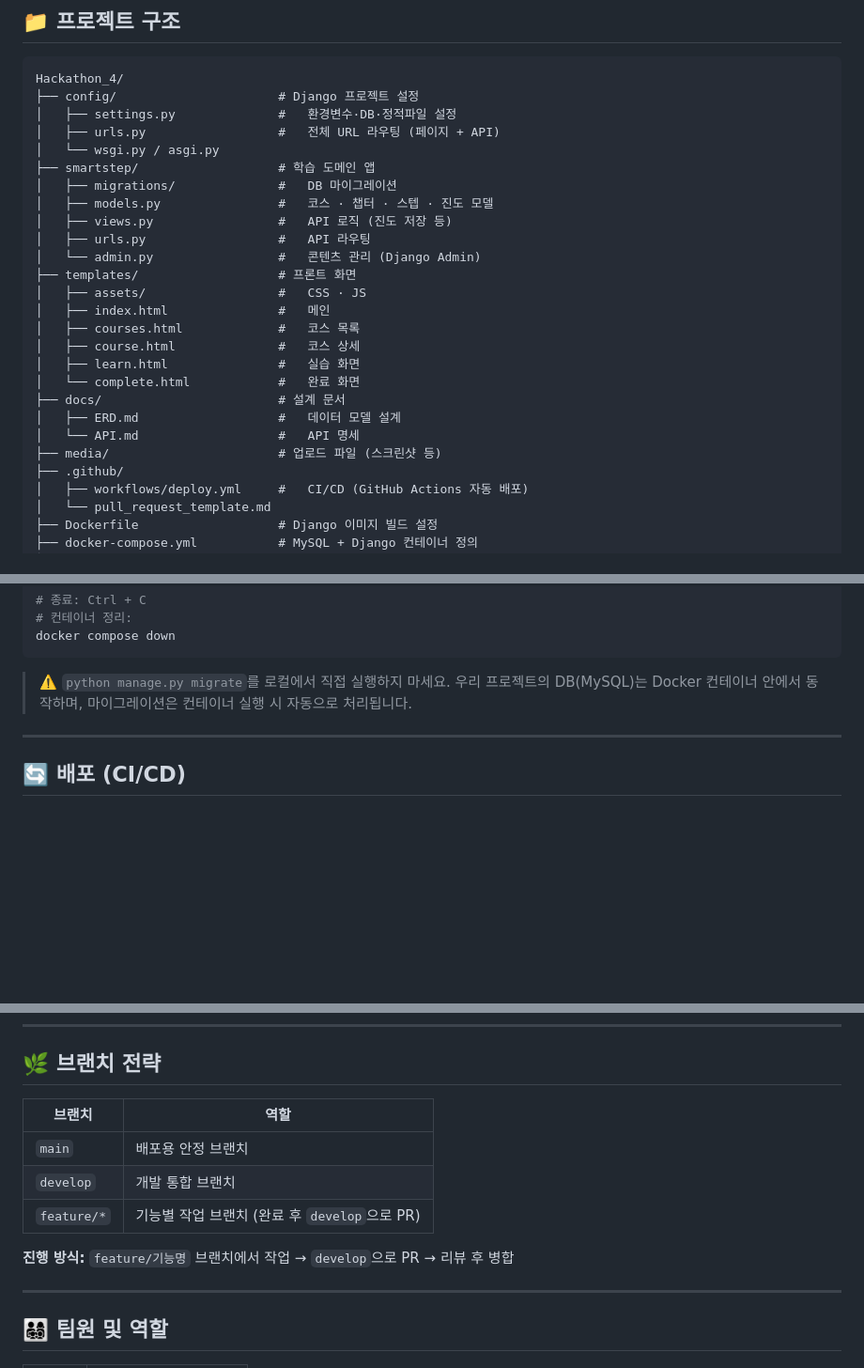
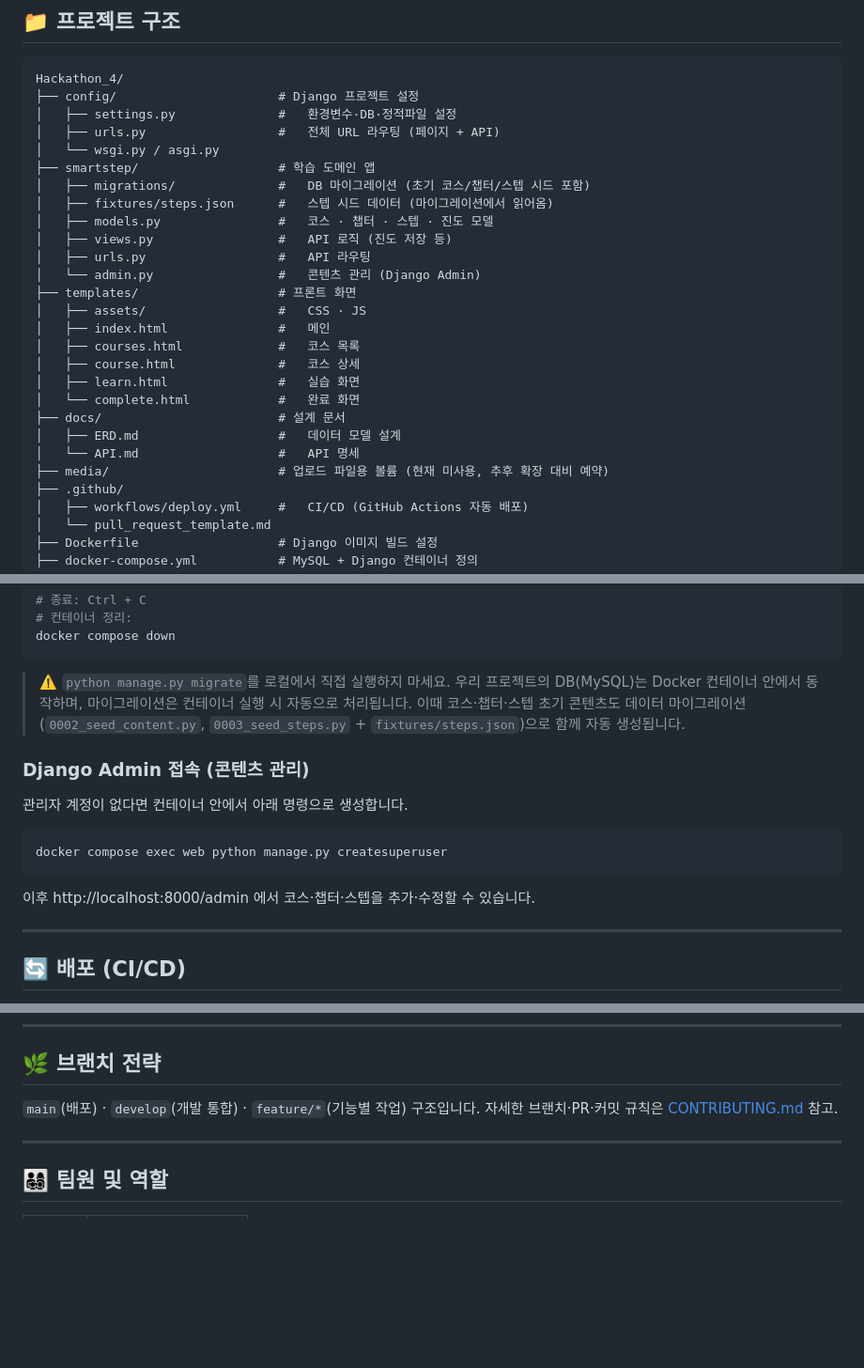
Before and after one commit to Pirogramming-25/Hackathon_4, a Markdown page: README.md, 3 parts joined by grey strips. Shown at 94% size. Drawn GitHub-style; blank space fills up the shorter version.

Commit message:
docs: README 최신화 및 CONTRIBUTING 협업 가이드 보완

````diff
--- a/README.md
+++ b/README.md
@@ -100,7 +102,8 @@ Hackathon_4/
 │   ├── urls.py                  #   전체 URL 라우팅 (페이지 + API)
 │   └── wsgi.py / asgi.py
 ├── smartstep/                   # 학습 도메인 앱
-│   ├── migrations/              #   DB 마이그레이션
+│   ├── migrations/              #   DB 마이그레이션 (초기 코스/챕터/스텝 시드 포함)
+│   ├── fixtures/steps.json      #   스텝 시드 데이터 (마이그레이션에서 읽어옴)
 │   ├── models.py                #   코스 · 챕터 · 스텝 · 진도 모델
 │   ├── views.py                 #   API 로직 (진도 저장 등)
 │   ├── urls.py                  #   API 라우팅
@@ -115,7 +118,7 @@ Hackathon_4/
 ├── docs/                        # 설계 문서
 │   ├── ERD.md                   #   데이터 모델 설계
 │   └── API.md                   #   API 명세
-├── media/                       # 업로드 파일 (스크린샷 등)
+├── media/                       # 업로드 파일용 볼륨 (현재 미사용, 추후 확장 대비 예약)
 ├── .github/
 │   ├── workflows/deploy.yml     #   CI/CD (GitHub Actions 자동 배포)
 │   └── pull_request_template.md
@@ -162,6 +165,18 @@ docker compose down
 > ⚠️ `python manage.py migrate`를 로컬에서 직접 실행하지 마세요.
 > 우리 프로젝트의 DB(MySQL)는 Docker 컨테이너 안에서 동작하며,
 > 마이그레이션은 컨테이너 실행 시 자동으로 처리됩니다.
+> 이때 코스·챕터·스텝 초기 콘텐츠도 데이터 마이그레이션(`0002_seed_content.py`,
+> `0003_seed_steps.py` + `fixtures/steps.json`)으로 함께 자동 생성됩니다.
+
+### Django Admin 접속 (콘텐츠 관리)
+
+관리자 계정이 없다면 컨테이너 안에서 아래 명령으로 생성합니다.
+
+```bash
+docker compose exec web python manage.py createsuperuser
+```
+
+이후 http://localhost:8000/admin 에서 코스·챕터·스텝을 추가·수정할 수 있습니다.
 
 ---
 
@@ -186,13 +201,8 @@ EC2에 이 파일이 있으면 소스 폴더 자리에 빈 폴더가 마운트
 
 ## 🌿 브랜치 전략
 
-| 브랜치      | 역할                                          |
-| ----------- | --------------------------------------------- |
-| `main`      | 배포용 안정 브랜치                            |
-| `develop`   | 개발 통합 브랜치                              |
-| `feature/*` | 기능별 작업 브랜치 (완료 후 `develop`으로 PR) |
-
-**진행 방식:** `feature/기능명` 브랜치에서 작업 → `develop`으로 PR → 리뷰 후 병합
+`main`(배포) · `develop`(개발 통합) · `feature/*`(기능별 작업) 구조입니다.
+자세한 브랜치·PR·커밋 규칙은 [CONTRIBUTING.md](./CONTRIBUTING.md) 참고.
 
 ---
 
````
Also changed, not shown: other parts of README.md (+2 -0 lines), CONTRIBUTING.md (+12 -0 lines).
